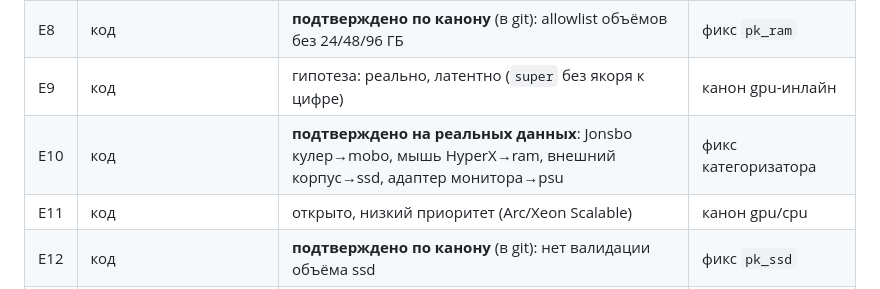
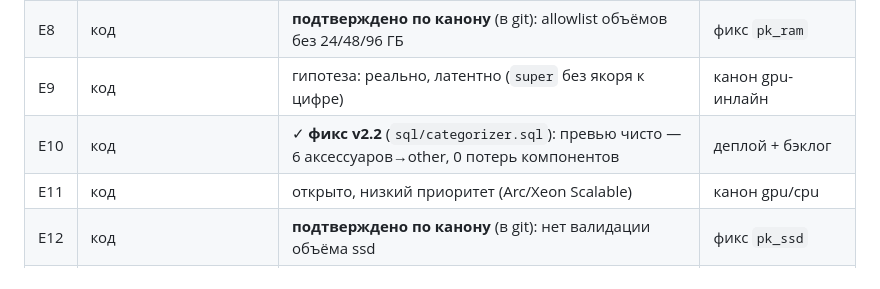
Before and after one commit to resutomaru/-, a Markdown page: audit/README.md, the part around the change. GitHub-like rendering.

Commit message:
audit: E10 v2.2 validated via preview-diff (6 accessories->other, 0 component loss)
https://claude.ai/code/session_017mtM9aty1jFMEAKEf1R97o

```diff
--- a/audit/README.md
+++ b/audit/README.md
@@ -26,7 +26,7 @@
 | E7  | код | **подтверждено по канону** (в git): одиночный gb раньше кита N×M → «2x32gb»→32 | фикс `pk_ram` |
 | E8  | код | **подтверждено по канону** (в git): allowlist объёмов без 24/48/96 ГБ | фикс `pk_ram` |
 | E9  | код | гипотеза: реально, латентно (`super` без якоря к цифре) | канон gpu-инлайн |
-| E10 | код | **подтверждено на реальных данных**: Jonsbo кулер→mobo, мышь HyperX→ram, внешний корпус→ssd, адаптер монитора→psu | фикс категоризатора |
+| E10 | код | ✓ **фикс v2.2** (`sql/categorizer.sql`): превью чисто — 6 аксессуаров→other, 0 потерь компонентов | деплой + бэклог |
 | E11 | код | открыто, низкий приоритет (Arc/Xeon Scalable) | канон gpu/cpu |
 | E12 | код | **подтверждено по канону** (в git): нет валидации объёма ssd | фикс `pk_ssd` |
 | E13 | процесс→корректность | поднял: `\y`+кириллица зависит от локали БД; риск в категоризаторе | канон + `lc_ctype` |
```
